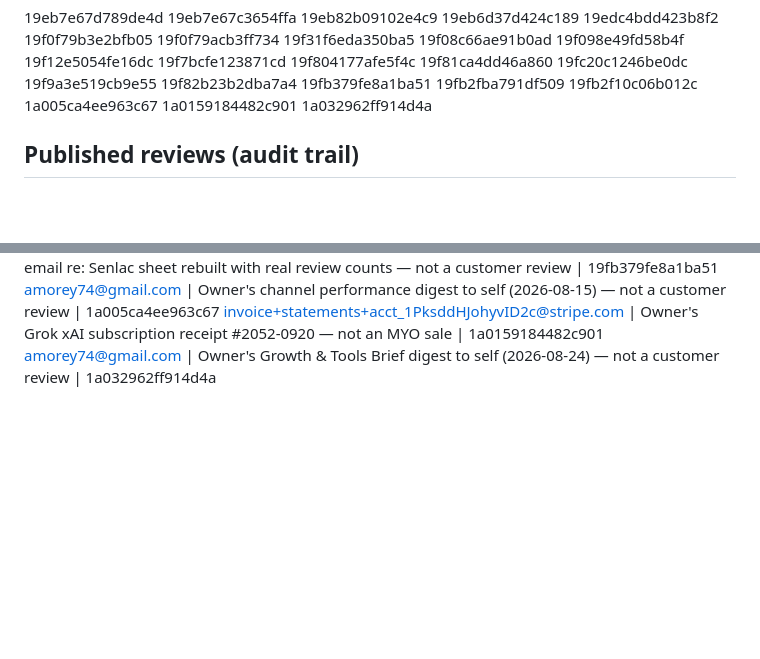
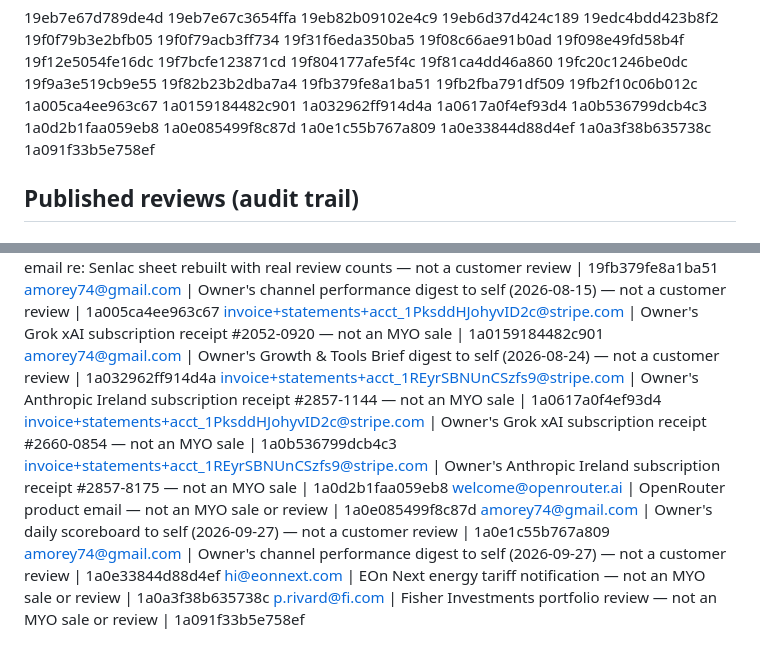
Before and after one commit to anthonymorey/moneyyoureowed-com, a Markdown page: reviews-ledger.md, 2 parts joined by grey strips. GitHub-like rendering; blank space fills up the shorter version.

Commit message:
chore: weekly review harvester heartbeat 2026-09-28 (run 14)
No new MYO Recovery Kit sales or customer reviews found. Ledger updated
with 11 new message IDs evaluated this week (owner subscriptions, digests,
unrelated emails). Nothing published to index.html.

Co-Authored-By: Claude Sonnet 4.6 <noreply@anthropic.com>
Claude-Session: https://claude.ai/code/session_01UueCtJDmA7EcCS6ZwDjqfb

```diff
--- a/reviews-ledger.md
+++ b/reviews-ledger.md
@@ -33,6 +33,14 @@ processed, and a **heartbeat** proving the routine can push each week.
 1a005ca4ee963c67
 1a0159184482c901
 1a032962ff914d4a
+1a0617a0f4ef93d4
+1a0b536799dcb4c3
+1a0d2b1faa059eb8
+1a0e085499f8c87d
+1a0e1c55b767a809
+1a0e33844d88d4ef
+1a0a3f38b635738c
+1a091f33b5e758ef
 
 ## Published reviews (audit trail)
 <!-- firstname | amount | date | gmail-msgid -->
@@ -62,3 +70,11 @@ noreply@moneyyoureowed.com | MYO internal system email re: Senlac sheet rebuilt
 amorey74@gmail.com | Owner's channel performance digest to self (2026-08-15) — not a customer review | 1a005ca4ee963c67
 invoice+statements+acct_1PksddHJohyvID2c@stripe.com | Owner's Grok xAI subscription receipt #2052-0920 — not an MYO sale | 1a0159184482c901
 amorey74@gmail.com | Owner's Growth & Tools Brief digest to self (2026-08-24) — not a customer review | 1a032962ff914d4a
+invoice+statements+acct_1REyrSBNUnCSzfs9@stripe.com | Owner's Anthropic Ireland subscription receipt #2857-1144 — not an MYO sale | 1a0617a0f4ef93d4
+invoice+statements+acct_1PksddHJohyvID2c@stripe.com | Owner's Grok xAI subscription receipt #2660-0854 — not an MYO sale | 1a0b536799dcb4c3
+invoice+statements+acct_1REyrSBNUnCSzfs9@stripe.com | Owner's Anthropic Ireland subscription receipt #2857-8175 — not an MYO sale | 1a0d2b1faa059eb8
+welcome@openrouter.ai | OpenRouter product email — not an MYO sale or review | 1a0e085499f8c87d
+amorey74@gmail.com | Owner's daily scoreboard to self (2026-09-27) — not a customer review | 1a0e1c55b767a809
+amorey74@gmail.com | Owner's channel performance digest to self (2026-09-27) — not a customer review | 1a0e33844d88d4ef
+hi@eonnext.com | EOn Next energy tariff notification — not an MYO sale or review | 1a0a3f38b635738c
+p.rivard@fi.com | Fisher Investments portfolio review — not an MYO sale or review | 1a091f33b5e758ef
```
Also changed, not shown: other parts of reviews-ledger.md (+1 -1 lines).
